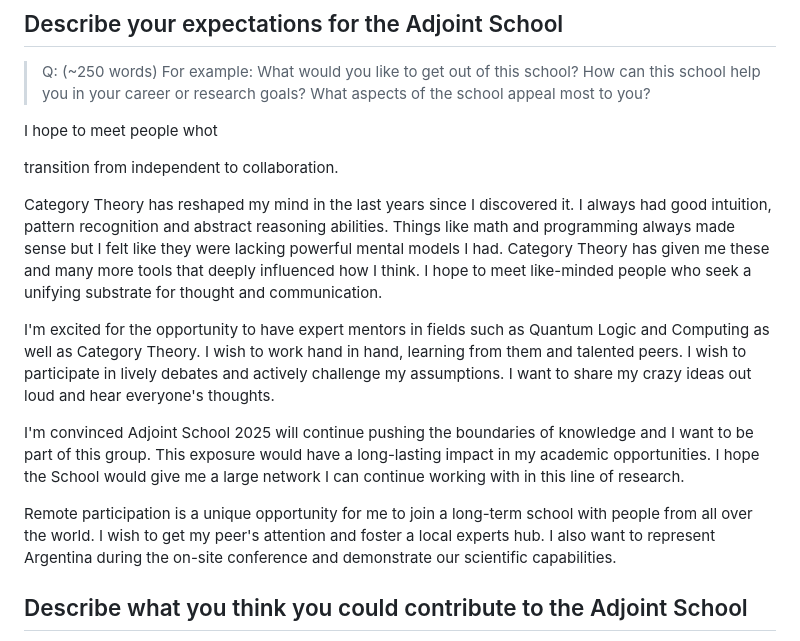
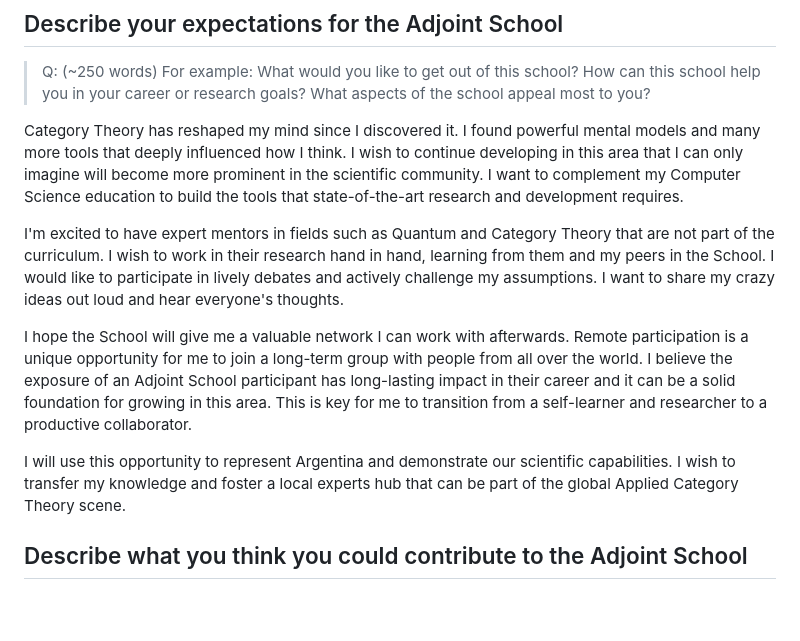
Before and after one commit to colltoaction/writings, a Markdown page: Adjoint School 2025/Application Form.md, the part around the change. Rendered like a GitHub page; blank space fills up the shorter version.

Commit message:
expectations

```diff
--- a/Adjoint School 2025/Application Form.md
+++ b/Adjoint School 2025/Application Form.md
@@ -22,17 +22,13 @@ During my Bachelor studies I had four internships in the U.S, one at Google and
 
 > Q: (~250 words) For example: What would you like to get out of this school? How can this school help you in your career or research goals? What aspects of the school appeal most to you?
 
-I hope to meet people whot
+Category Theory has reshaped my mind since I discovered it. I found powerful mental models and many more tools that deeply influenced how I think. I wish to continue developing in this area that I can only imagine will become more prominent in the scientific community. I want to complement my Computer Science education to build the tools that state-of-the-art research and development requires.
 
-transition from independent to collaboration.
+I'm excited to have expert mentors in fields such as Quantum and Category Theory that are not part of the curriculum. I wish to work in their research hand in hand, learning from them and my peers in the School. I would like to participate in lively debates and actively challenge my assumptions. I want to share my crazy ideas out loud and hear everyone's thoughts.
 
-Category Theory has reshaped my mind in the last years since I discovered it. I always had good intuition, pattern recognition and abstract reasoning abilities. Things like math and programming always made sense but I felt like they were lacking powerful mental models I had. Category Theory has given me these and many more tools that deeply influenced how I think. I hope to meet like-minded people who seek a unifying substrate for thought and communication.
+I hope the School will give me a valuable network I can work with afterwards. Remote participation is a unique opportunity for me to join a long-term group with people from all over the world. I believe the exposure of an Adjoint School participant has long-lasting impact in their career and it can be a solid foundation for growing in this area. This is key for me to transition from a self-learner and researcher to a productive collaborator.
 
-I'm excited for the opportunity to have expert mentors in fields such as Quantum Logic and Computing as well as Category Theory. I wish to work hand in hand, learning from them and talented peers. I wish to participate in lively debates and actively challenge my assumptions. I want to share my crazy ideas out loud and hear everyone's thoughts.
-
-I'm convinced Adjoint School 2025 will continue pushing the boundaries of knowledge and I want to be part of this group. This exposure would have a long-lasting impact in my academic opportunities. I hope the School would give me a large network I can continue working with in this line of research.
-
-Remote participation is a unique opportunity for me to join a long-term school with people from all over the world. I wish to get my peer's attention and foster a local experts hub. I also want to represent Argentina during the on-site conference and demonstrate our scientific capabilities.
+I will use this opportunity to represent Argentina and demonstrate our scientific capabilities. I wish to transfer my knowledge and foster a local experts hub that can be part of the global Applied Category Theory scene.
 
 ## Describe what you think you could contribute to the Adjoint School
 
```
